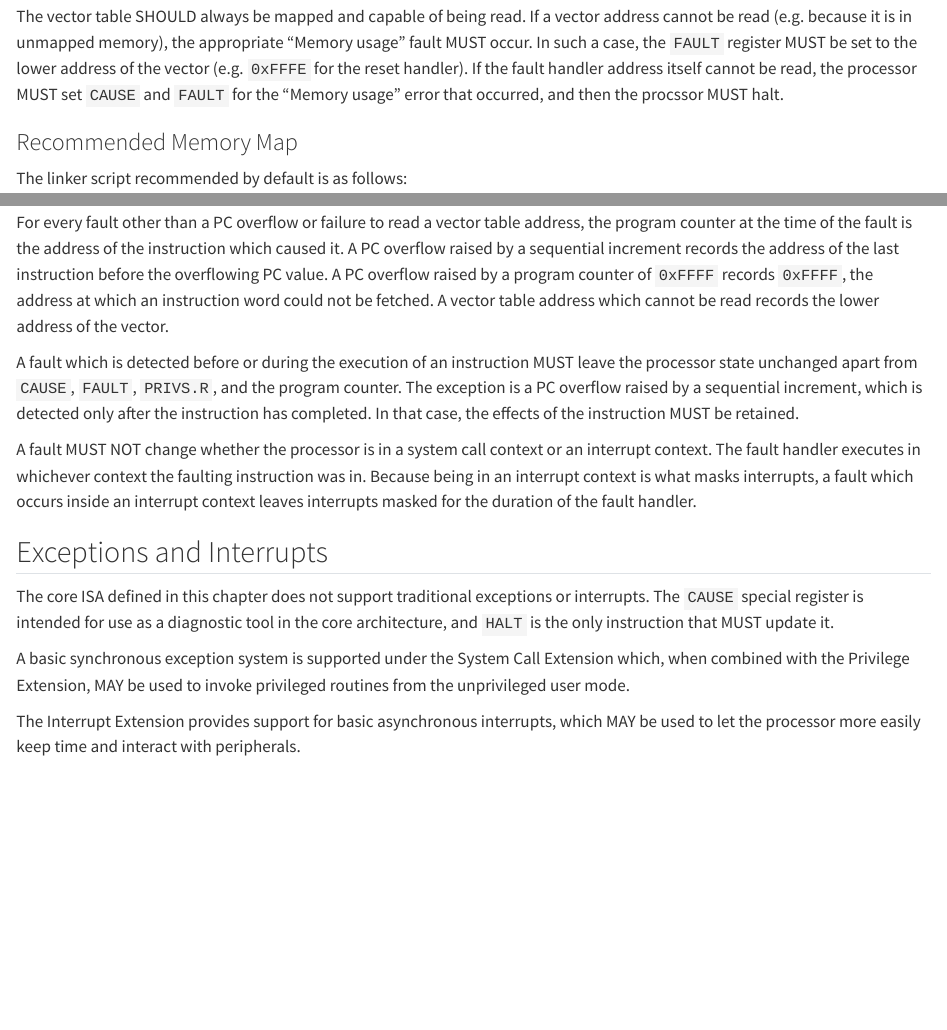
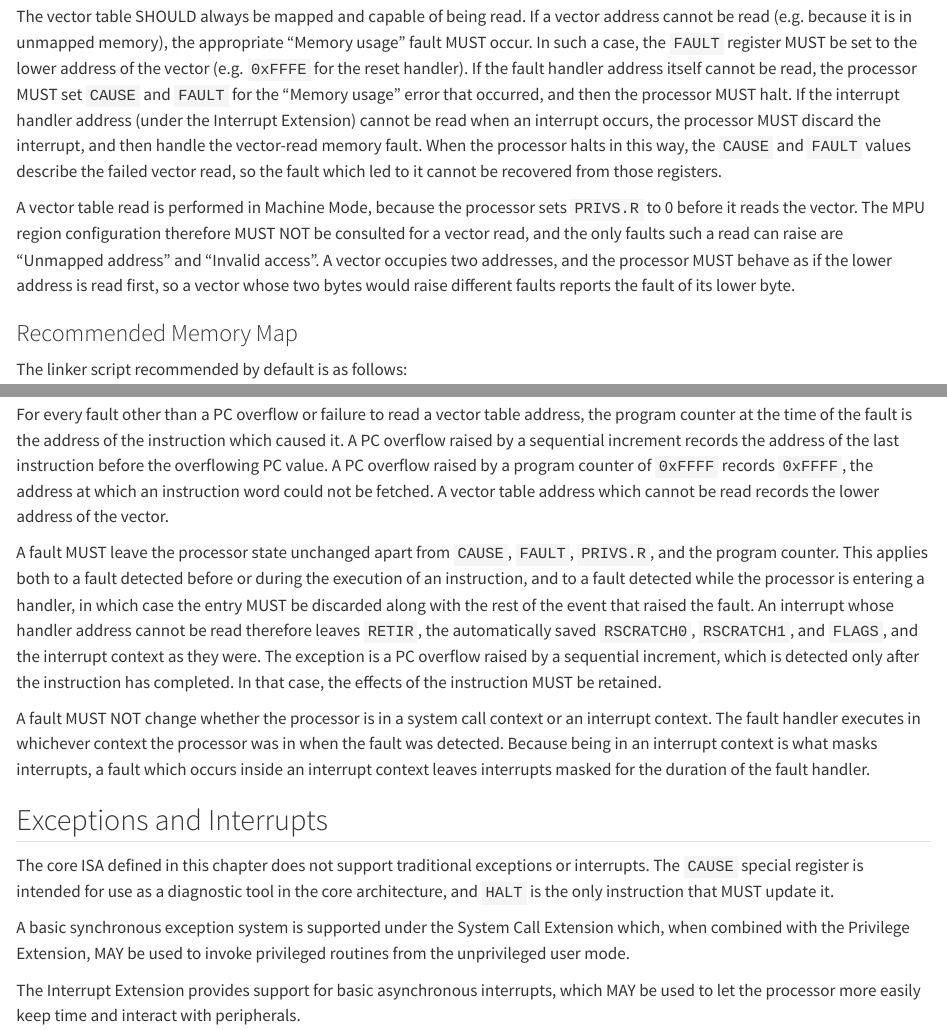
Before and after one commit to JonathanUhler/MISA, a Quarto document (docs/arch/isa.qmd): the page in a window 1100 px wide, from 10960 px down, and a second part further down, joined at a grey line. Rendered offline with R 4.5, knitr and Pandoc in place of Quarto, with nearby package versions; some code elsewhere in the file could not run offline.

Commit message:
update misa-spec with new fault behavior

```diff
--- a/docs/arch/isa.qmd
+++ b/docs/arch/isa.qmd
@@ -562,8 +562,17 @@ The vector table SHOULD always be mapped and capable of being read. If a vector
 read (e.g. because it is in unmapped memory), the appropriate "Memory usage" fault MUST occur. In
 such a case, the `FAULT` register MUST be set to the lower address of the vector (e.g. `0xFFFE`
 for the reset handler). If the fault handler address itself cannot be read, the processor MUST
-set `CAUSE` and `FAULT` for the "Memory usage" error that occurred, and then the procssor MUST
-halt.
+set `CAUSE` and `FAULT` for the "Memory usage" error that occurred, and then the processor MUST
+halt. If the interrupt handler address (under the Interrupt Extension) cannot be read when an
+interrupt occurs, the processor MUST discard the interrupt, and then handle the vector-read memory
+fault. When the processor halts in this way, the `CAUSE` and `FAULT` values describe the failed
+vector read, so the fault which led to it cannot be recovered from those registers.
+
+A vector table read is performed in Machine Mode, because the processor sets `PRIVS.R` to 0 before
+it reads the vector. The MPU region configuration therefore MUST NOT be consulted for a vector
+read, and the only faults such a read can raise are "Unmapped address" and "Invalid access". A
+vector occupies two addresses, and the processor MUST behave as if the lower address is read first,
+so a vector whose two bytes would raise different faults reports the fault of its lower byte.
 
 ### Recommended Memory Map
 
@@ -680,15 +694,19 @@ PC value. A PC overflow raised by a program counter of `0xFFFF` records `0xFFFF`
 which an instruction word could not be fetched. A vector table address which cannot be read records
 the lower address of the vector.
 
-A fault which is detected before or during the execution of an instruction MUST leave the processor
-state unchanged apart from `CAUSE`, `FAULT`, `PRIVS.R`, and the program counter. The exception is a
-PC overflow raised by a sequential increment, which is detected only after the instruction has
-completed. In that case, the effects of the instruction MUST be retained.
+A fault MUST leave the processor state unchanged apart from `CAUSE`, `FAULT`, `PRIVS.R`, and the
+program counter. This applies both to a fault detected before or during the execution of an
+instruction, and to a fault detected while the processor is entering a handler, in which case the
+entry MUST be discarded along with the rest of the event that raised the fault. An interrupt whose
+handler address cannot be read therefore leaves `RETIR`, the automatically saved `RSCRATCH0`,
+`RSCRATCH1`, and `FLAGS`, and the interrupt context as they were. The exception is a PC overflow
+raised by a sequential increment, which is detected only after the instruction has completed. In
+that case, the effects of the instruction MUST be retained.
 
 A fault MUST NOT change whether the processor is in a system call context or an interrupt context.
-The fault handler executes in whichever context the faulting instruction was in. Because being in an
-interrupt context is what masks interrupts, a fault which occurs inside an interrupt context leaves
-interrupts masked for the duration of the fault handler.
+The fault handler executes in whichever context the processor was in when the fault was detected.
+Because being in an interrupt context is what masks interrupts, a fault which occurs inside an
+interrupt context leaves interrupts masked for the duration of the fault handler.
 
 ## Exceptions and Interrupts
 
```
Also changed, not shown: docs/arch/isa.qmd (5 more changed lines), 11 other files.
